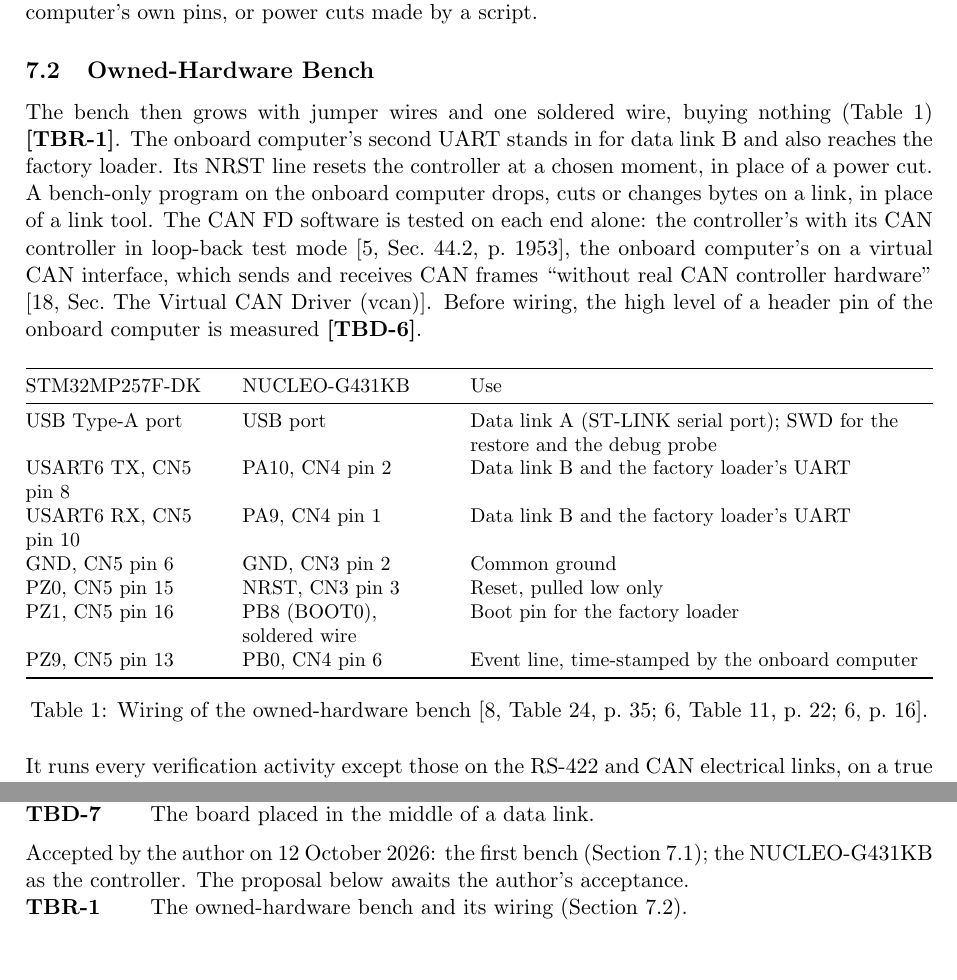
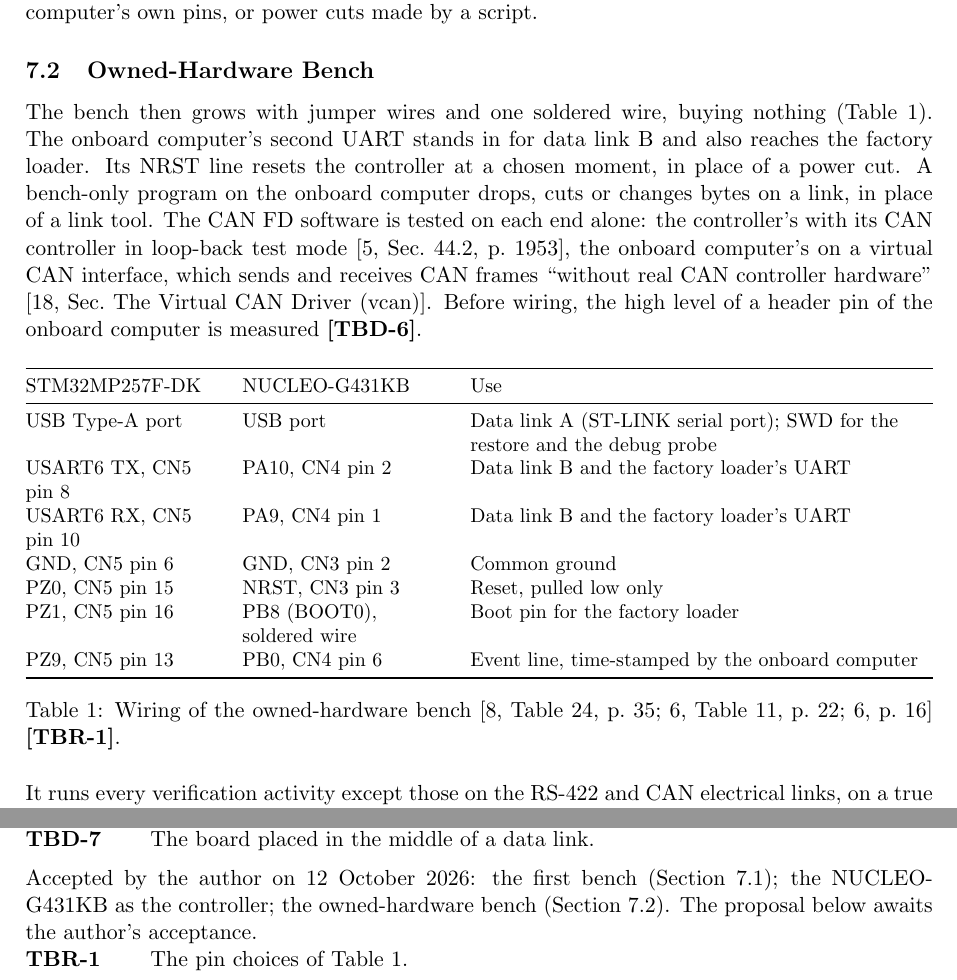
Before and after one commit to Tocki28/fail-safe-in-orbit-reprogramming, a LaTeX document (docs/hardware-trade-study/main.tex): two parts of pages 4 and 5 of 5, joined at a grey line, cut so that both start at the same text, the shorter picture padded with empty space. Compiled offline with pdfLaTeX.

Commit message:
Hardware Trade Study: owned-hardware bench accepted; pin choices await acceptance
Co-Authored-By: Claude Opus 5.5 <noreply@anthropic.com>

```diff
--- a/docs/hardware-trade-study/main.tex
+++ b/docs/hardware-trade-study/main.tex
@@ -242,7 +242,7 @@
 
 \subsection{Owned-Hardware Bench}
 The bench then grows with jumper wires and one soldered wire, buying nothing
-(Table~\ref{tab:wires}) \tbr{owned}. The onboard computer's second UART stands
+(Table~\ref{tab:wires}). The onboard computer's second UART stands
 in for data link B and also reaches the factory loader. Its NRST line resets
 the controller at a chosen moment, in place of a power cut. A bench-only
 program on the onboard computer drops, cuts or changes bytes on a link, in
@@ -268,7 +268,8 @@
 PZ9, CN5 pin 13 & PB0, CN4 pin 6 & Event line, time-stamped by the onboard computer \\
 \bottomrule
 \end{tabularx}}
-\caption{Wiring of the owned-hardware bench [8,~Table~24, p.~35; 6,~Table~11, p.~22; 6,~p.~16].}
+\caption{Wiring of the owned-hardware bench [8,~Table~24, p.~35; 6,~Table~11, p.~22; 6,~p.~16]
+\tbr{owned}.}
 \label{tab:wires}
 \end{table}
 
@@ -310,9 +311,10 @@
 
 \medskip
 \noindent Accepted by the author on 12 October 2026: the first bench
-(Section~7.1); the NUCLEO-G431KB as the controller. The proposal below awaits the author's acceptance.
+(Section~7.1); the NUCLEO-G431KB as the controller; the owned-hardware bench
+(Section~7.2). The proposal below awaits the author's acceptance.
 \begin{description}
-\tbritem{owned}{The owned-hardware bench and its wiring (Section~7.2).}
+\tbritem{owned}{The pin choices of Table~\ref{tab:wires}.}
 \end{description}
 
 \end{document}
```
Also changed, not shown: docs/hardware-trade-study/Hardware-Trade-Study_Fail-Safe-In-Orbit-Reprogramming_Iss1_Rev0_DRAFT.pdf.
